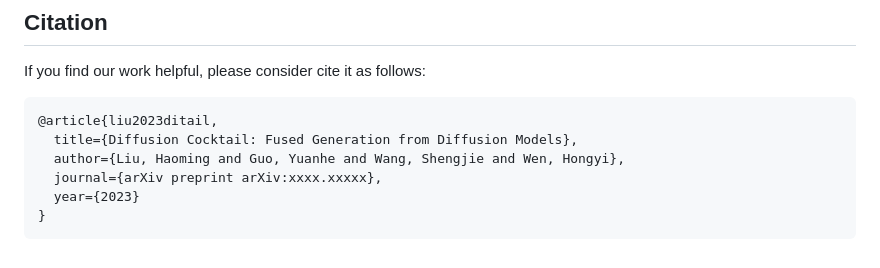
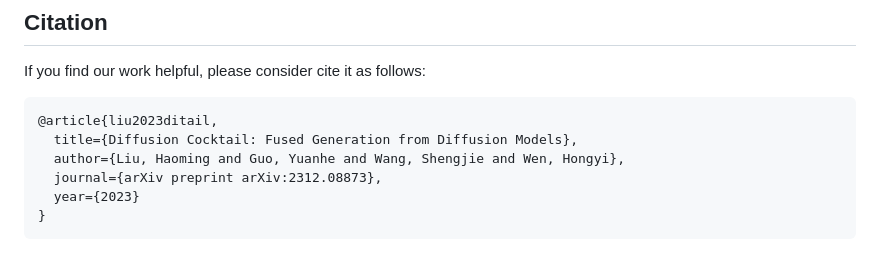
Before and after one commit to MAPS-research/Ditail, a Markdown page: README.md, the part around one of its changes. Rendered like a GitHub page.

````diff
--- a/README.md
+++ b/README.md
@@ -80,7 +80,7 @@ If you find our work helpful, please consider cite it as follows:
 @article{liu2023ditail,
   title={Diffusion Cocktail: Fused Generation from Diffusion Models},
   author={Liu, Haoming and Guo, Yuanhe and Wang, Shengjie and Wen, Hongyi},
-  journal={arXiv preprint arXiv:xxxx.xxxxx},
+  journal={arXiv preprint arXiv:2312.08873},
   year={2023}
 }
 ```
````
Also changed, not shown: other parts of README.md (+2 -2 lines).
